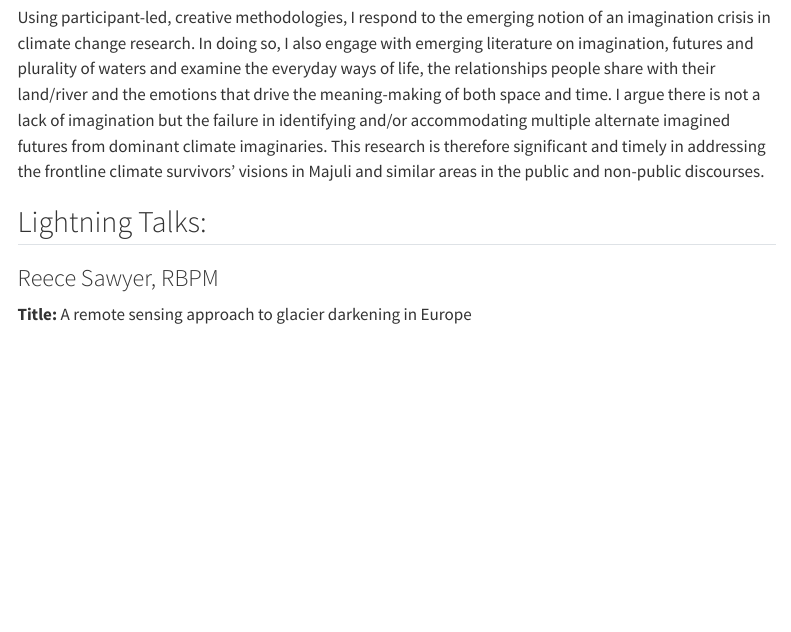
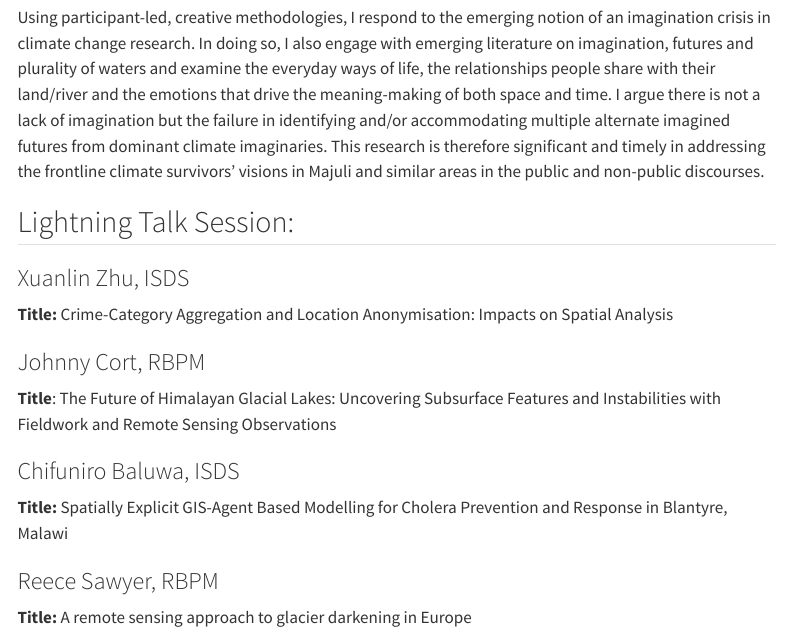
Before and after one commit to davi-gressler/SoG_PGR_Conference_Website, a Quarto document (SoG_PGR_Conference_Website/presenters.qmd): the page in a window 1100 px wide, from 5480 px down. Rendered offline with R 4.5, knitr and Pandoc in place of Quarto, with nearby package versions; menus at the side of the page are left out.

Commit message:
finalized program

```diff
--- a/SoG_PGR_Conference_Website/presenters.qmd
+++ b/SoG_PGR_Conference_Website/presenters.qmd
@@ -169,7 +169,19 @@ Last year I collected tree ring cores of ancient Montezuma Baldcypress trees fro
 
 Using participant-led, creative methodologies, I respond to the emerging notion of an imagination crisis in climate change research. In doing so, I also engage with emerging literature on imagination, futures and plurality of waters and examine the everyday ways of life, the relationships people share with their land/river and the emotions that drive the meaning-making of both space and time. I argue there is not a lack of imagination but the failure in identifying and/or accommodating multiple alternate imagined futures from dominant climate imaginaries. This research is therefore significant and timely in addressing the frontline climate survivors' visions in Majuli and similar areas in the public and non-public discourses.
 
-## Lightning Talks:
+## Lightning Talk Session:
+
+### Xuanlin Zhu, ISDS {#sec-xuanlin-zhu-isds}
+
+**Title:** Crime-Category Aggregation and Location Anonymisation: Impacts on Spatial Analysis
+
+### Johnny Cort, RBPM {#sec-johnny-cort-rbpm}
+
+**Title**: The Future of Himalayan Glacial Lakes: Uncovering Subsurface Features and Instabilities with Fieldwork and Remote Sensing Observations
+
+### Chifuniro Baluwa, ISDS {#sec-chifuniro-baluwa-isds}
+
+**Title:** Spatially Explicit GIS-Agent Based Modelling for Cholera Prevention and Response in Blantyre, Malawi
 
 ### Reece Sawyer, RBPM {#sec-reece-sawyer-rbpm}
 
```
Also changed, not shown: SoG_PGR_Conference_Website/docs/search.json, SoG_PGR_Conference_Website/presenters.qmd (14 more changed lines), 2 other files.
